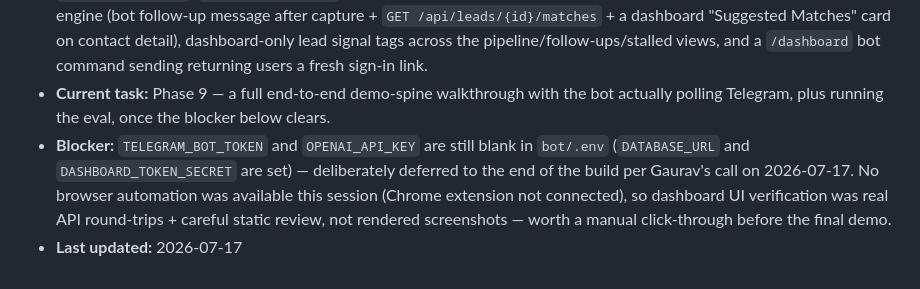
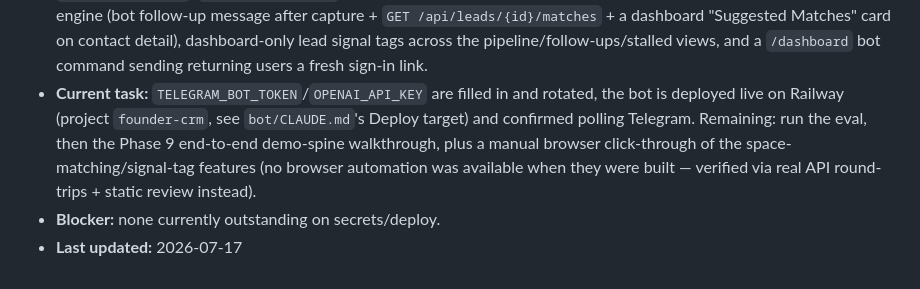
Before and after one commit to argaur/founder-crm, a Markdown page: CLAUDE.md, the part around the change. Drawn GitHub-style.

```diff
--- a/CLAUDE.md
+++ b/CLAUDE.md
@@ -180,12 +180,11 @@ DASHBOARD_TOKEN_SECRET  # HMAC signing key for dashboard tokens
   `GET /api/leads/{id}/matches` + a dashboard "Suggested Matches" card on contact
   detail), dashboard-only lead signal tags across the pipeline/follow-ups/stalled views,
   and a `/dashboard` bot command sending returning users a fresh sign-in link.
-- **Current task:** Phase 9 — a full end-to-end demo-spine walkthrough with the bot
-  actually polling Telegram, plus running the eval, once the blocker below clears.
-- **Blocker:** `TELEGRAM_BOT_TOKEN` and `OPENAI_API_KEY` are still blank in `bot/.env`
-  (`DATABASE_URL` and `DASHBOARD_TOKEN_SECRET` are set) — deliberately deferred to the
-  end of the build per Gaurav's call on 2026-07-17. No browser automation was
-  available this session (Chrome extension not connected), so dashboard UI
-  verification was real API round-trips + careful static review, not rendered
-  screenshots — worth a manual click-through before the final demo.
+- **Current task:** `TELEGRAM_BOT_TOKEN`/`OPENAI_API_KEY` are filled in and rotated,
+  the bot is deployed live on Railway (project `founder-crm`, see `bot/CLAUDE.md`'s
+  Deploy target) and confirmed polling Telegram. Remaining: run the eval, then the
+  Phase 9 end-to-end demo-spine walkthrough, plus a manual browser click-through of
+  the space-matching/signal-tag features (no browser automation was available when
+  they were built — verified via real API round-trips + static review instead).
+- **Blocker:** none currently outstanding on secrets/deploy.
 - **Last updated:** 2026-07-17
```
Also changed, not shown: bot/CLAUDE.md (+7 -7 lines).
